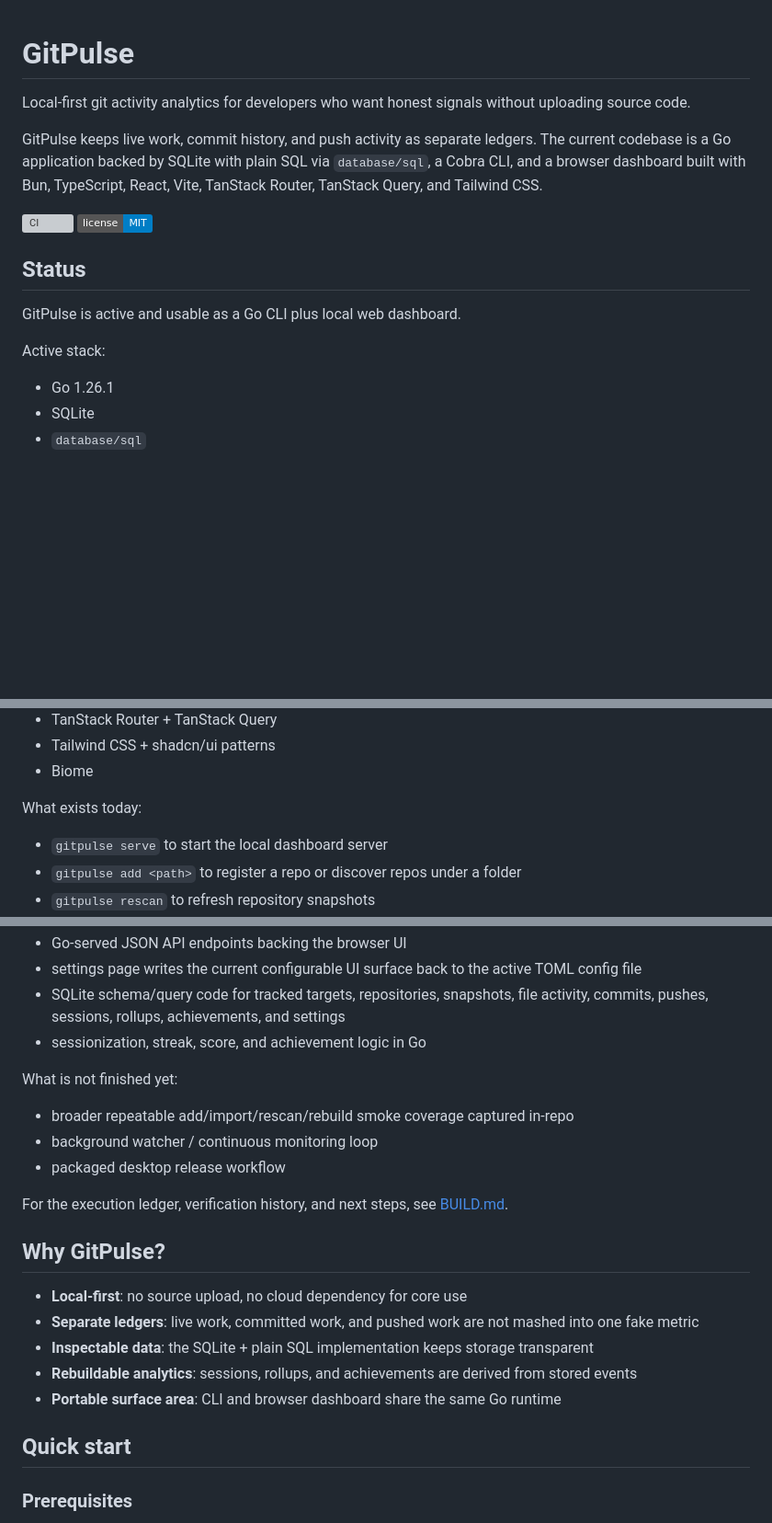
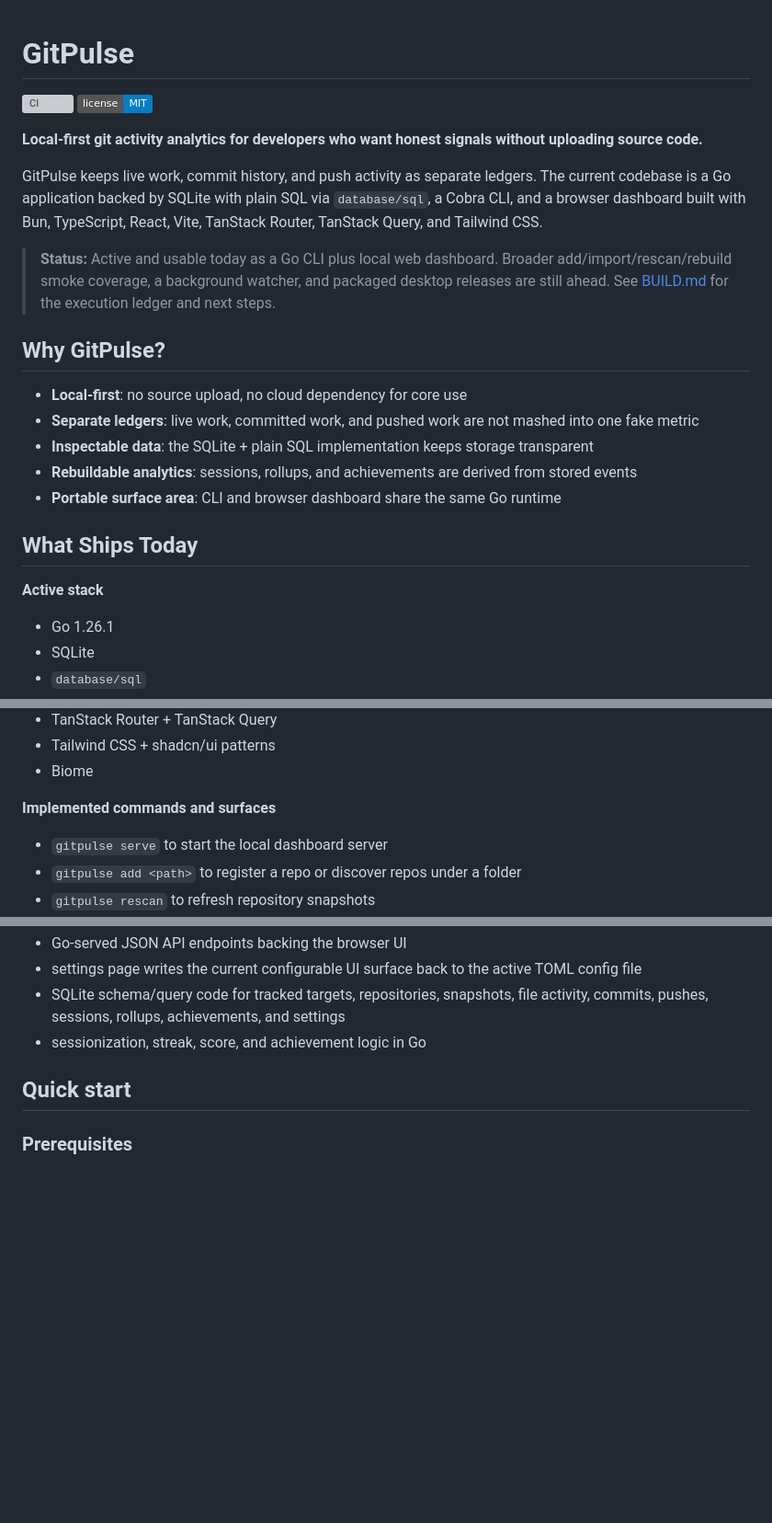
Before and after one commit to dunamismax/gitpulse, a Markdown page: README.md, 3 parts joined by grey strips. Shown at 92% size. Drawn GitHub-style; badges without logos; blank space fills up the shorter version; grey boxes are pictures that could not be loaded.

Commit message:
Normalize README structure and style

```diff
--- a/README.md
+++ b/README.md
@@ -1,17 +1,25 @@
 # GitPulse
-
-Local-first git activity analytics for developers who want honest signals without uploading source code.
-
-GitPulse keeps live work, commit history, and push activity as separate ledgers. The current codebase is a Go application backed by SQLite with plain SQL via `database/sql`, a Cobra CLI, and a browser dashboard built with Bun, TypeScript, React, Vite, TanStack Router, TanStack Query, and Tailwind CSS.
 
 [![CI](https://github.com/dunamismax/gitpulse/actions/workflows/ci.yml/badge.svg)](https://github.com/dunamismax/gitpulse/actions/workflows/ci.yml)
 [![License: MIT](https://img.shields.io/badge/license-MIT-blue.svg)](LICENSE)
 
-## Status
+**Local-first git activity analytics for developers who want honest signals without uploading source code.**
 
-GitPulse is active and usable as a Go CLI plus local web dashboard.
+GitPulse keeps live work, commit history, and push activity as separate ledgers. The current codebase is a Go application backed by SQLite with plain SQL via `database/sql`, a Cobra CLI, and a browser dashboard built with Bun, TypeScript, React, Vite, TanStack Router, TanStack Query, and Tailwind CSS.
 
-Active stack:
+> **Status:** Active and usable today as a Go CLI plus local web dashboard. Broader add/import/rescan/rebuild smoke coverage, a background watcher, and packaged desktop releases are still ahead. See [BUILD.md](BUILD.md) for the execution ledger and next steps.
+
+## Why GitPulse?
+
+- **Local-first**: no source upload, no cloud dependency for core use
+- **Separate ledgers**: live work, committed work, and pushed work are not mashed into one fake metric
+- **Inspectable data**: the SQLite + plain SQL implementation keeps storage transparent
+- **Rebuildable analytics**: sessions, rollups, and achievements are derived from stored events
+- **Portable surface area**: CLI and browser dashboard share the same Go runtime
+
+## What Ships Today
+
+**Active stack**
 
 - Go 1.26.1
 - SQLite
@@ -26,7 +34,7 @@ Active stack:
 - Tailwind CSS + shadcn/ui patterns
 - Biome
 
-What exists today:
+**Implemented commands and surfaces**
 
 - `gitpulse serve` to start the local dashboard server
 - `gitpulse add <path>` to register a repo or discover repos under a folder
@@ -39,22 +47,6 @@ What exists today:
 - settings page writes the current configurable UI surface back to the active TOML config file
 - SQLite schema/query code for tracked targets, repositories, snapshots, file activity, commits, pushes, sessions, rollups, achievements, and settings
 - sessionization, streak, score, and achievement logic in Go
-
-What is not finished yet:
-
-- broader repeatable add/import/rescan/rebuild smoke coverage captured in-repo
-- background watcher / continuous monitoring loop
-- packaged desktop release workflow
-
-For the execution ledger, verification history, and next steps, see [BUILD.md](BUILD.md).
-
-## Why GitPulse?
-
-- **Local-first**: no source upload, no cloud dependency for core use
-- **Separate ledgers**: live work, committed work, and pushed work are not mashed into one fake metric
-- **Inspectable data**: the SQLite + plain SQL implementation keeps storage transparent
-- **Rebuildable analytics**: sessions, rollups, and achievements are derived from stored events
-- **Portable surface area**: CLI and browser dashboard share the same Go runtime
 
 ## Quick start
 
```
Also changed, not shown: other parts of README.md (+2 -2 lines).
